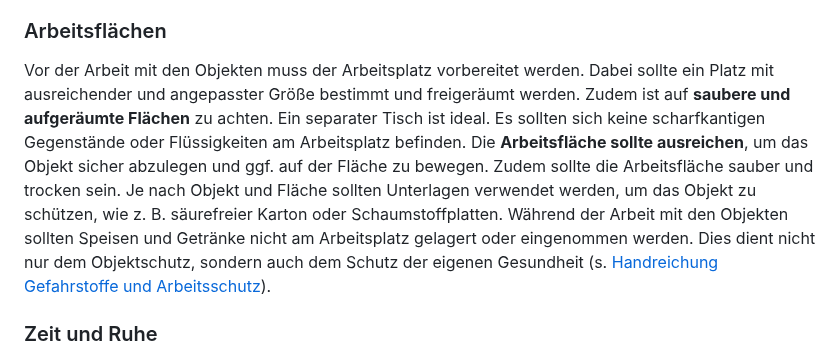
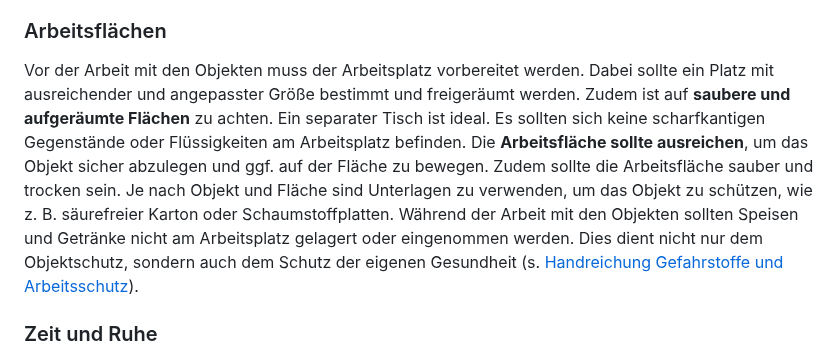
Before and after one commit to digiKulTh/Lehr-Lern-Materialien, a Markdown page: Handreichungen/Handreichung Handhabung von Museumsobjekten.md, the part around the change. GitHub-like rendering.

```diff
--- a/Handreichungen/Handreichung Handhabung von Museumsobjekten.md
+++ b/Handreichungen/Handreichung Handhabung von Museumsobjekten.md
@@ -33,7 +33,7 @@ Zum Handhaben und Bearbeiten der Objekte ist eine Umgebung mit genügend Licht u
 
 ### Arbeitsflächen
 
-Vor der Arbeit mit den Objekten muss der Arbeitsplatz vorbereitet werden. Dabei sollte ein Platz mit ausreichender und angepasster Größe bestimmt und freigeräumt werden. Zudem ist auf **saubere und aufgeräumte Flächen** zu achten. Ein separater Tisch ist ideal. Es sollten sich keine scharfkantigen Gegenstände oder Flüssigkeiten am Arbeitsplatz befinden. Die **Arbeitsfläche sollte ausreichen**, um das Objekt sicher abzulegen und ggf. auf der Fläche zu bewegen. Zudem sollte die Arbeitsfläche sauber und trocken sein. Je nach Objekt und Fläche sollten Unterlagen verwendet werden, um das Objekt zu schützen, wie z. B. säurefreier Karton oder Schaumstoffplatten. Während der Arbeit mit den Objekten sollten Speisen und Getränke nicht am Arbeitsplatz gelagert oder eingenommen werden. Dies dient nicht nur dem Objektschutz, sondern auch dem Schutz der eigenen Gesundheit (s. [Handreichung Gefahrstoffe und Arbeitsschutz](https://github.com/digiKulTh/Lehr-Lern-Materialien/blob/main/Handreichungen/Handreichung%20Gefahrstoffe%20und%20Arbeitsschutz.md)).
+Vor der Arbeit mit den Objekten muss der Arbeitsplatz vorbereitet werden. Dabei sollte ein Platz mit ausreichender und angepasster Größe bestimmt und freigeräumt werden. Zudem ist auf **saubere und aufgeräumte Flächen** zu achten. Ein separater Tisch ist ideal. Es sollten sich keine scharfkantigen Gegenstände oder Flüssigkeiten am Arbeitsplatz befinden. Die **Arbeitsfläche sollte ausreichen**, um das Objekt sicher abzulegen und ggf. auf der Fläche zu bewegen. Zudem sollte die Arbeitsfläche sauber und trocken sein. Je nach Objekt und Fläche sind Unterlagen zu verwenden, um das Objekt zu schützen, wie z. B. säurefreier Karton oder Schaumstoffplatten. Während der Arbeit mit den Objekten sollten Speisen und Getränke nicht am Arbeitsplatz gelagert oder eingenommen werden. Dies dient nicht nur dem Objektschutz, sondern auch dem Schutz der eigenen Gesundheit (s. [Handreichung Gefahrstoffe und Arbeitsschutz](https://github.com/digiKulTh/Lehr-Lern-Materialien/blob/main/Handreichungen/Handreichung%20Gefahrstoffe%20und%20Arbeitsschutz.md)).
 
 ### Zeit und Ruhe
 
```
